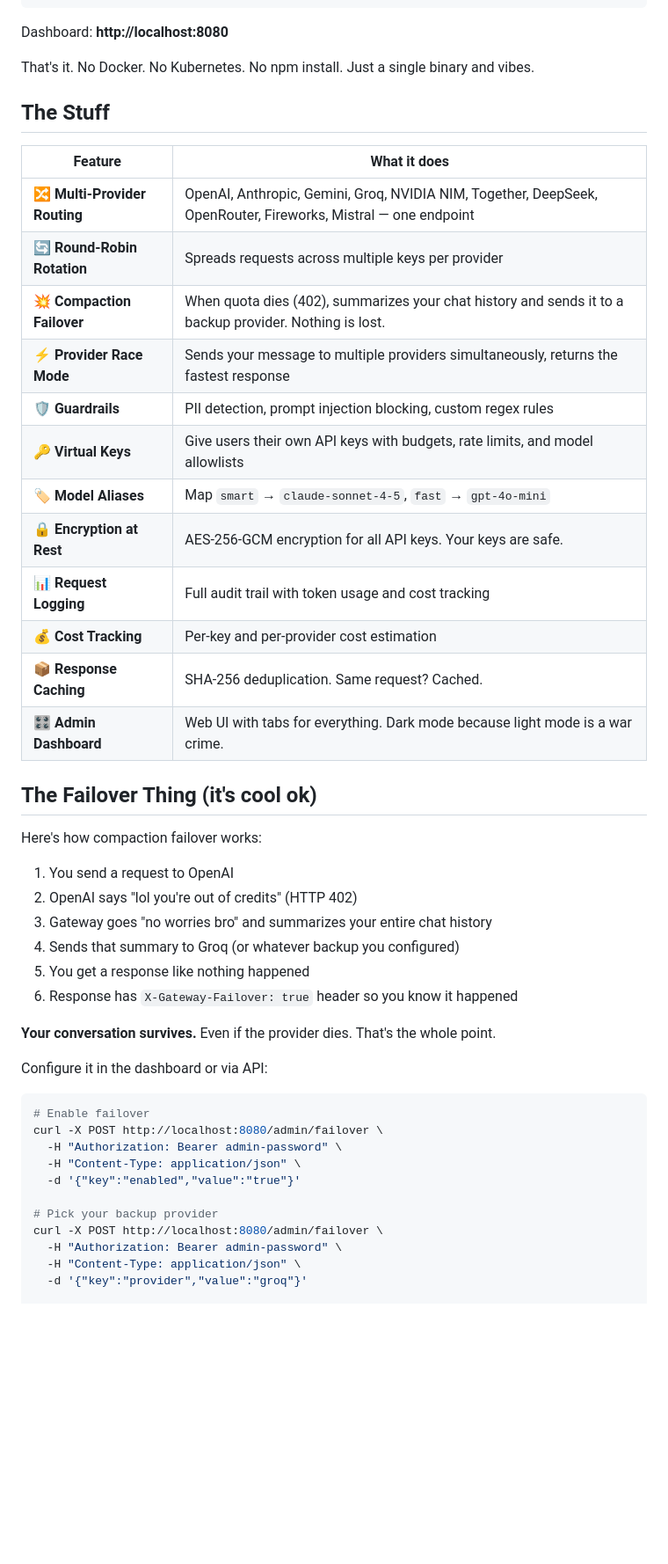
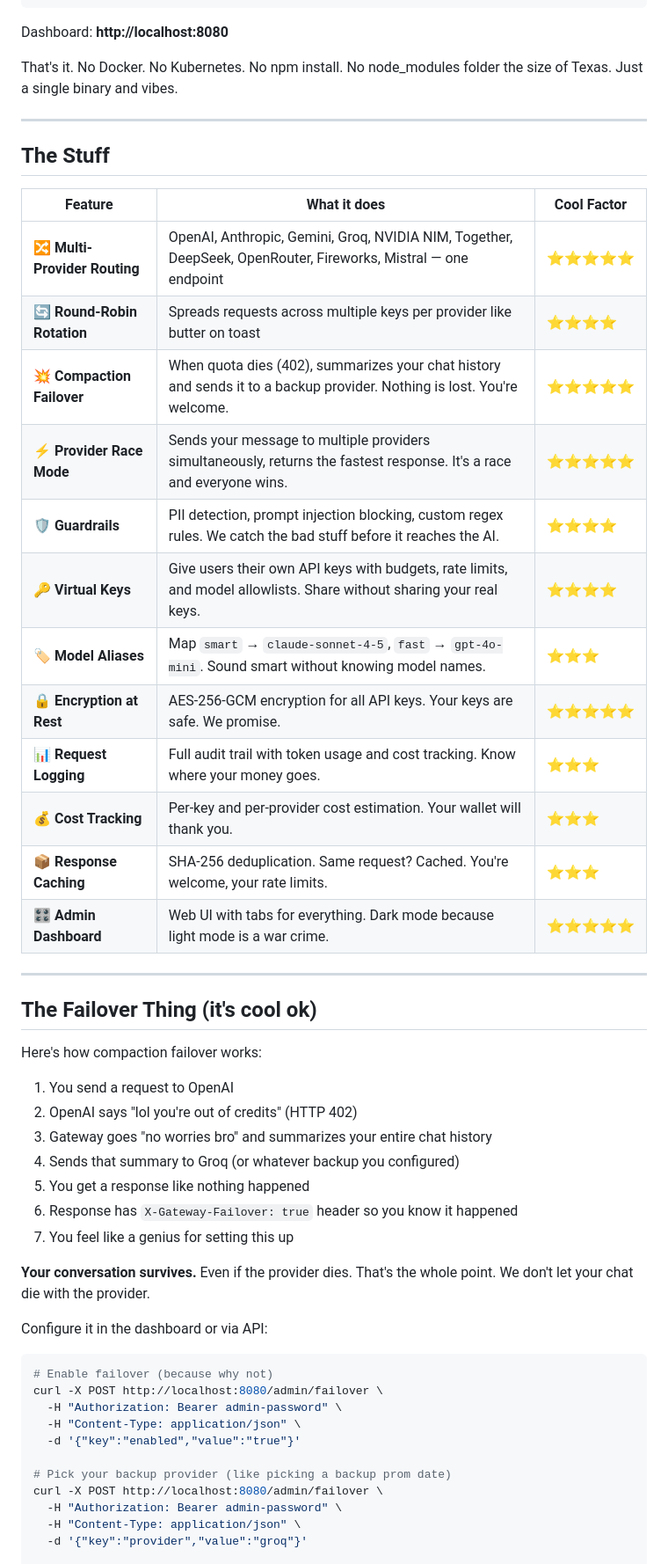
Before and after one commit to MastaChief117/keyparty, a Markdown page: README.md, the part around one of its changes. Shown at 88% size. Rendered like a GitHub page; blank space fills up the shorter version.

````diff
--- a/README.md
+++ b/README.md
@@ -48,24 +50,28 @@ go build -o ai-gateway .
 
 Dashboard: **http://localhost:8080**
 
-That's it. No Docker. No Kubernetes. No npm install. Just a single binary and vibes.
+That's it. No Docker. No Kubernetes. No npm install. No node_modules folder the size of Texas. Just a single binary and vibes.
+
+---
 
 ## The Stuff
 
-| Feature | What it does |
-|---------|-------------|
-| 🔀 **Multi-Provider Routing** | OpenAI, Anthropic, Gemini, Groq, NVIDIA NIM, Together, DeepSeek, OpenRouter, Fireworks, Mistral — one endpoint |
-| 🔄 **Round-Robin Rotation** | Spreads requests across multiple keys per provider |
-| 💥 **Compaction Failover** | When quota dies (402), summarizes your chat history and sends it to a backup provider. Nothing is lost. |
-| ⚡ **Provider Race Mode** | Sends your message to multiple providers simultaneously, returns the fastest response |
-| 🛡️ **Guardrails** | PII detection, prompt injection blocking, custom regex rules |
-| 🔑 **Virtual Keys** | Give users their own API keys with budgets, rate limits, and model allowlists |
-| 🏷️ **Model Aliases** | Map `smart` → `claude-sonnet-4-5`, `fast` → `gpt-4o-mini` |
-| 🔒 **Encryption at Rest** | AES-256-GCM encryption for all API keys. Your keys are safe. |
-| 📊 **Request Logging** | Full audit trail with token usage and cost tracking |
-| 💰 **Cost Tracking** | Per-key and per-provider cost estimation |
-| 📦 **Response Caching** | SHA-256 deduplication. Same request? Cached. |
-| 🎛️ **Admin Dashboard** | Web UI with tabs for everything. Dark mode because light mode is a war crime. |
+| Feature | What it does | Cool Factor |
+|---------|-------------|-------------|
+| 🔀 **Multi-Provider Routing** | OpenAI, Anthropic, Gemini, Groq, NVIDIA NIM, Together, DeepSeek, OpenRouter, Fireworks, Mistral — one endpoint | ⭐⭐⭐⭐⭐ |
+| 🔄 **Round-Robin Rotation** | Spreads requests across multiple keys per provider like butter on toast | ⭐⭐⭐⭐ |
+| 💥 **Compaction Failover** | When quota dies (402), summarizes your chat history and sends it to a backup provider. Nothing is lost. You're welcome. | ⭐⭐⭐⭐⭐ |
+| ⚡ **Provider Race Mode** | Sends your message to multiple providers simultaneously, returns the fastest response. It's a race and everyone wins. | ⭐⭐⭐⭐⭐ |
+| 🛡️ **Guardrails** | PII detection, prompt injection blocking, custom regex rules. We catch the bad stuff before it reaches the AI. | ⭐⭐⭐⭐ |
+| 🔑 **Virtual Keys** | Give users their own API keys with budgets, rate limits, and model allowlists. Share without sharing your real keys. | ⭐⭐⭐⭐ |
+| 🏷️ **Model Aliases** | Map `smart` → `claude-sonnet-4-5`, `fast` → `gpt-4o-mini`. Sound smart without knowing model names. | ⭐⭐⭐ |
+| 🔒 **Encryption at Rest** | AES-256-GCM encryption for all API keys. Your keys are safe. We promise. | ⭐⭐⭐⭐⭐ |
+| 📊 **Request Logging** | Full audit trail with token usage and cost tracking. Know where your money goes. | ⭐⭐⭐ |
+| 💰 **Cost Tracking** | Per-key and per-provider cost estimation. Your wallet will thank you. | ⭐⭐⭐ |
+| 📦 **Response Caching** | SHA-256 deduplication. Same request? Cached. You're welcome, your rate limits. | ⭐⭐⭐ |
+| 🎛️ **Admin Dashboard** | Web UI with tabs for everything. Dark mode because light mode is a war crime. | ⭐⭐⭐⭐⭐ |
+
+---
 
 ## The Failover Thing (it's cool ok)
 
@@ -77,19 +83,20 @@ Here's how compaction failover works:
 4. Sends that summary to Groq (or whatever backup you configured)
 5. You get a response like nothing happened
 6. Response has `X-Gateway-Failover: true` header so you know it happened
+7. You feel like a genius for setting this up
 
-**Your conversation survives.** Even if the provider dies. That's the whole point.
+**Your conversation survives.** Even if the provider dies. That's the whole point. We don't let your chat die with the provider.
 
 Configure it in the dashboard or via API:
 
 ```bash
-# Enable failover
+# Enable failover (because why not)
 curl -X POST http://localhost:8080/admin/failover \
   -H "Authorization: Bearer admin-password" \
   -H "Content-Type: application/json" \
   -d '{"key":"enabled","value":"true"}'
 
-# Pick your backup provider
+# Pick your backup provider (like picking a backup prom date)
 curl -X POST http://localhost:8080/admin/failover \
   -H "Authorization: Bearer admin-password" \
   -H "Content-Type: application/json" \
````
Also changed, not shown: other parts of README.md (+120 -27 lines).
